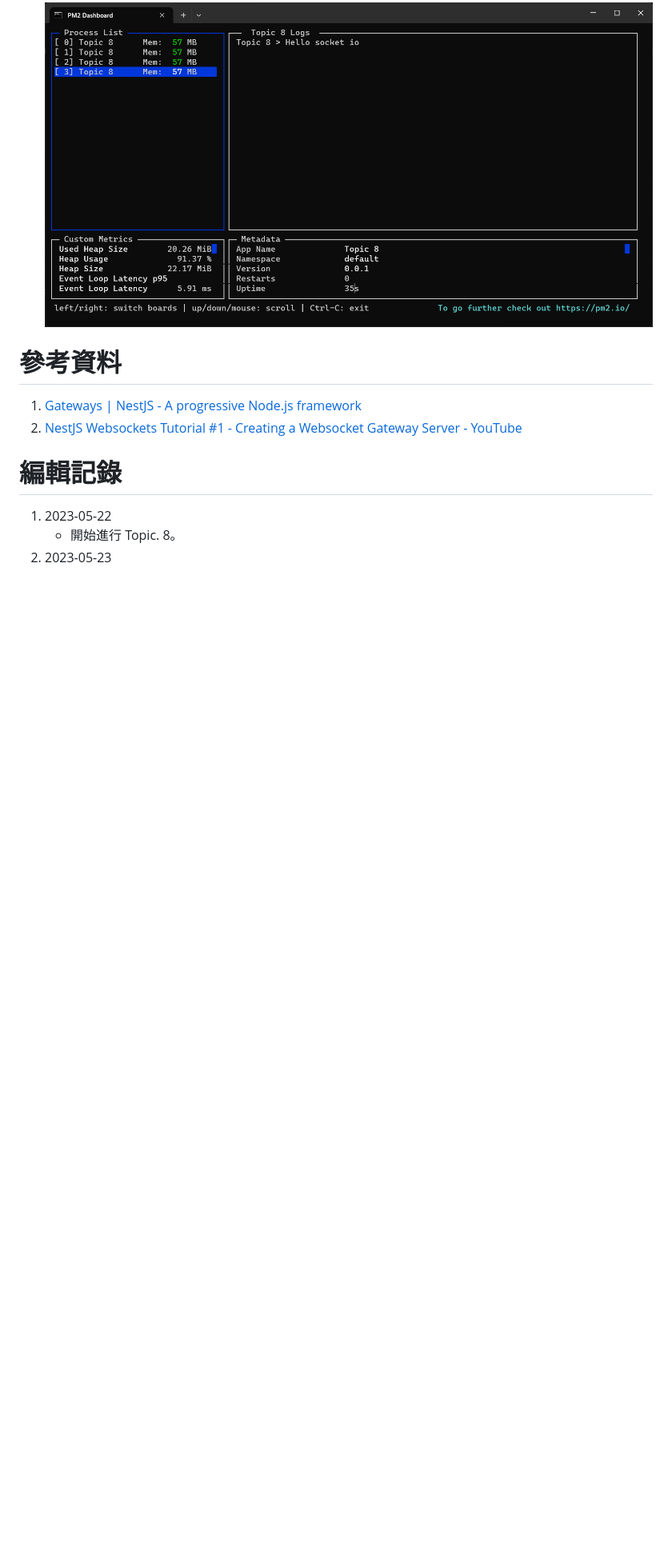
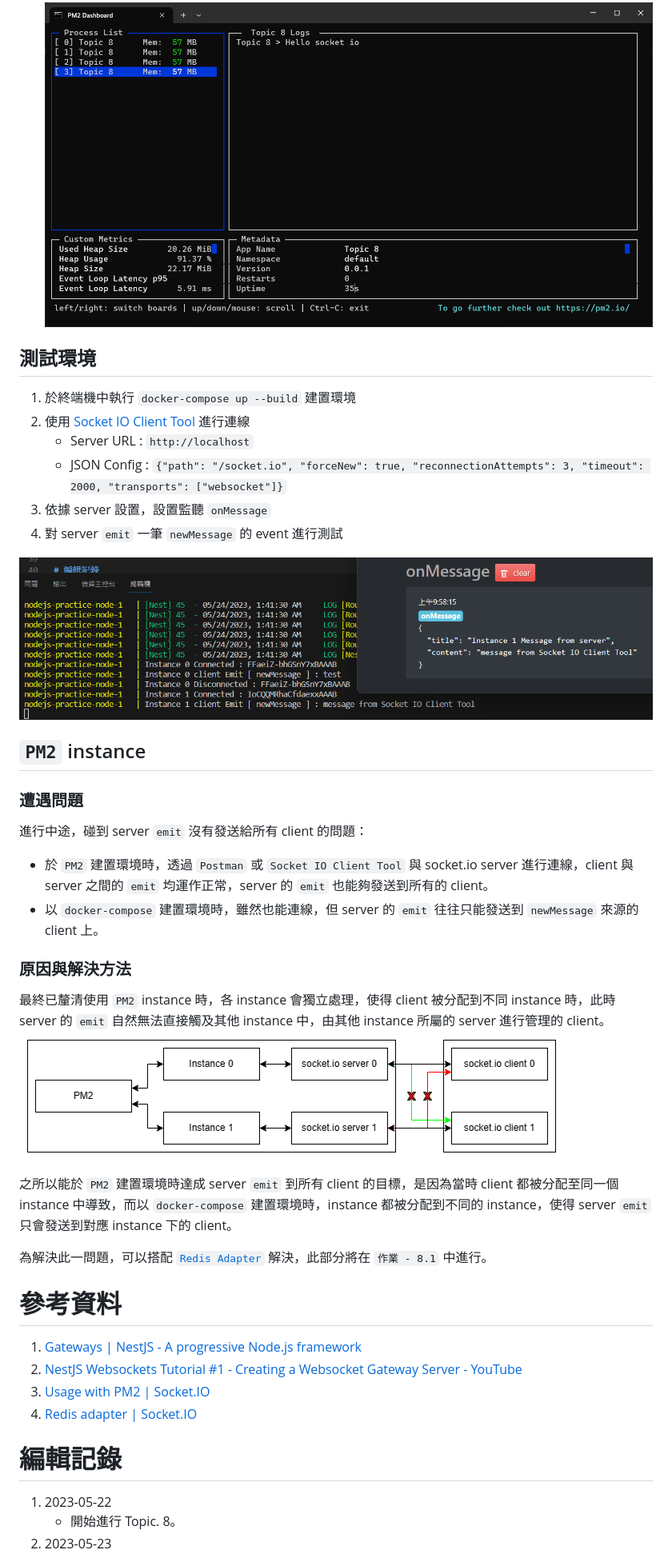
Before and after one commit to saketora95/Nodejs-Practice, a Markdown page: README.md, the part around the change printed below. Shown: that part at 80% size. Rendered like a GitHub page; pictures changed too: Image/03.png (added), Image/04.png (added); blank space fills up the shorter version.

Commit message:
整理 `README.md` 並完成課題。

```diff
--- a/README.md
+++ b/README.md
@@ -23,9 +23,36 @@
 6. 再次透過 `Postman` 發送 `newMessage` event，確認觸發 `onNewMessage`
 ![成功觸發 onNewMessage](Image/02.png)
 
+## 測試環境
+1. 於終端機中執行 `docker-compose up --build` 建置環境
+2. 使用 [Socket IO Client Tool](https://amritb.github.io/socketio-client-tool/) 進行連線
+    - Server URL : `http://localhost`
+    - JSON Config : `{"path": "/socket.io", "forceNew": true, "reconnectionAttempts": 3, "timeout": 2000, "transports": ["websocket"]}`
+3. 依據 server 設置，設置監聽 `onMessage`
+4. 對 server `emit` 一筆 `newMessage` 的 event 進行測試
+
+![Socket IO Client Tool 成功連線與測試](Image/03.png)
+
+## `PM2` instance
+### 遭遇問題
+進行中途，碰到 server `emit` 沒有發送給所有 client 的問題：
+- 於 `PM2` 建置環境時，透過 `Postman` 或 `Socket IO Client Tool` 與 socket.io server 進行連線，client 與 server 之間的 `emit` 均運作正常，server 的 `emit` 也能夠發送到所有的 client。
+- 以 `docker-compose` 建置環境時，雖然也能連線，但 server 的 `emit` 往往只能發送到 `newMessage` 來源的 client 上。
+
+### 原因與解決方法
+最終已釐清使用 `PM2` instance 時，各 instance 會獨立處理，使得 client 被分配到不同 instance 時，此時 server 的 `emit` 自然無法直接觸及其他 instance 中，由其他 instance 所屬的 server 進行管理的 client。
+![無法直接觸及其他 instance](Image/04.png)
+
+之所以能於 `PM2` 建置環境時達成 server `emit` 到所有 client 的目標，是因為當時 client 都被分配至同一個 instance 中導致，而以 `docker-compose` 建置環境時，instance 都被分配到不同的 instance，使得 server `emit` 只會發送到對應 instance 下的 client。
+
+為解決此一問題，可以搭配 [`Redis Adapter`](https://socket.io/docs/v4/redis-adapter/) 解決，此部分將在 `作業 - 8.1` 中進行。
+
+
 # 參考資料
 1. [Gateways | NestJS - A progressive Node.js framework](https://docs.nestjs.com/websockets/gateways)
 2. [NestJS Websockets Tutorial #1 - Creating a Websocket Gateway Server - YouTube](https://www.youtube.com/watch?v=iObzX8-Y5xg)
+3. [Usage with PM2 | Socket.IO](https://socket.io/docs/v4/pm2/)
+4. [Redis adapter | Socket.IO](https://socket.io/docs/v4/redis-adapter/)
 
 # 編輯記錄
 1. 2023-05-22
```
Also changed, not shown: other parts of README.md (+3 -1 lines), 3 other files.
